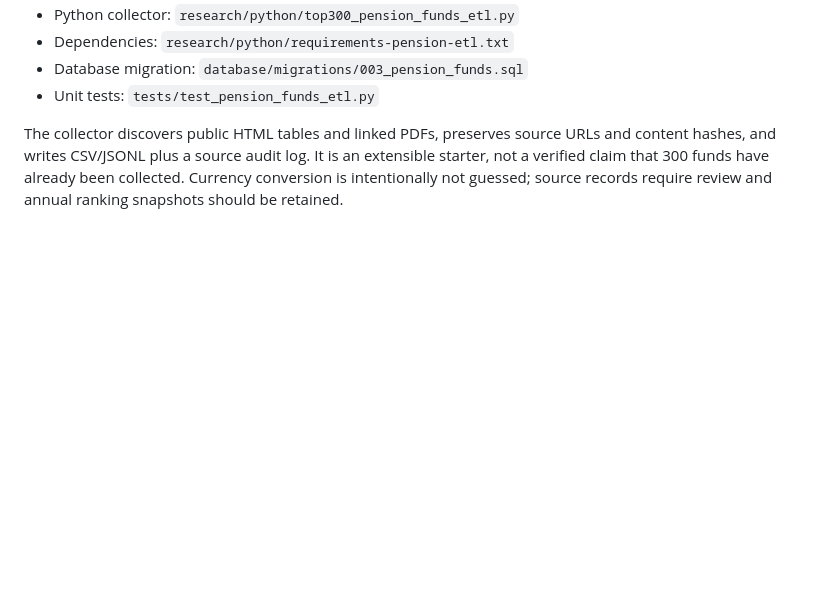
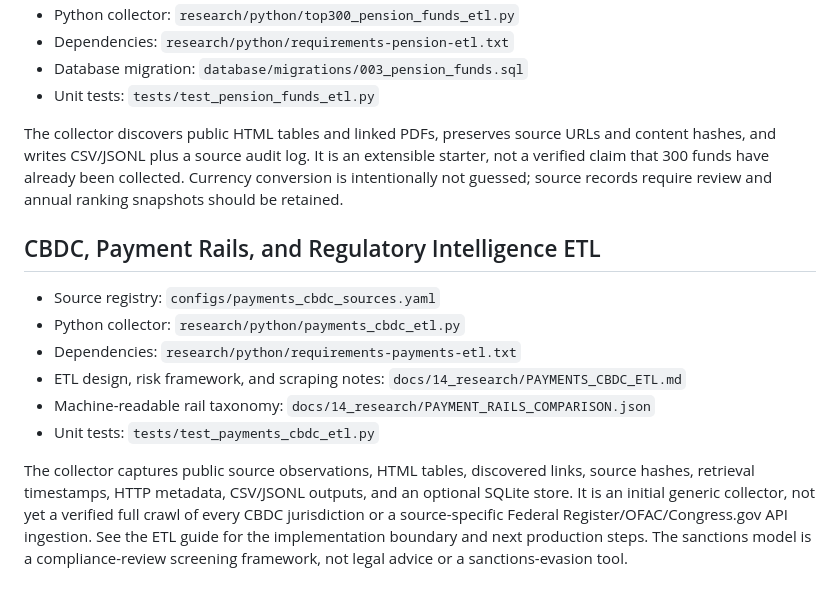
Before and after one commit to Whitney-Moss-ML-AI-Engineer/globalblocs-financial-intelligence, a Markdown page: README.md, the part around the change. GitHub-like rendering; blank space fills up the shorter version.

Commit message:
Document CBDC and payment rails ETL starter

```diff
--- a/README.md
+++ b/README.md
@@ -135,3 +135,15 @@ These are starter scripts and research specifications, not evidence that all 20
 - Unit tests: `tests/test_pension_funds_etl.py`
 
 The collector discovers public HTML tables and linked PDFs, preserves source URLs and content hashes, and writes CSV/JSONL plus a source audit log. It is an extensible starter, not a verified claim that 300 funds have already been collected. Currency conversion is intentionally not guessed; source records require review and annual ranking snapshots should be retained.
+
+
+## CBDC, Payment Rails, and Regulatory Intelligence ETL
+
+- Source registry: `configs/payments_cbdc_sources.yaml`
+- Python collector: `research/python/payments_cbdc_etl.py`
+- Dependencies: `research/python/requirements-payments-etl.txt`
+- ETL design, risk framework, and scraping notes: `docs/14_research/PAYMENTS_CBDC_ETL.md`
+- Machine-readable rail taxonomy: `docs/14_research/PAYMENT_RAILS_COMPARISON.json`
+- Unit tests: `tests/test_payments_cbdc_etl.py`
+
+The collector captures public source observations, HTML tables, discovered links, source hashes, retrieval timestamps, HTTP metadata, CSV/JSONL outputs, and an optional SQLite store. It is an initial generic collector, not yet a verified full crawl of every CBDC jurisdiction or a source-specific Federal Register/OFAC/Congress.gov API ingestion. See the ETL guide for the implementation boundary and next production steps. The sanctions model is a compliance-review screening framework, not legal advice or a sanctions-evasion tool.
```
